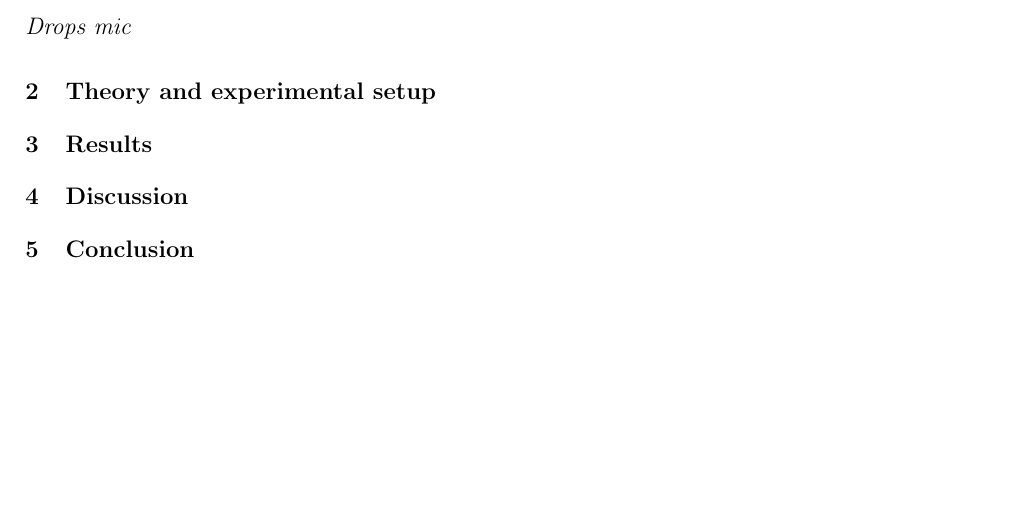
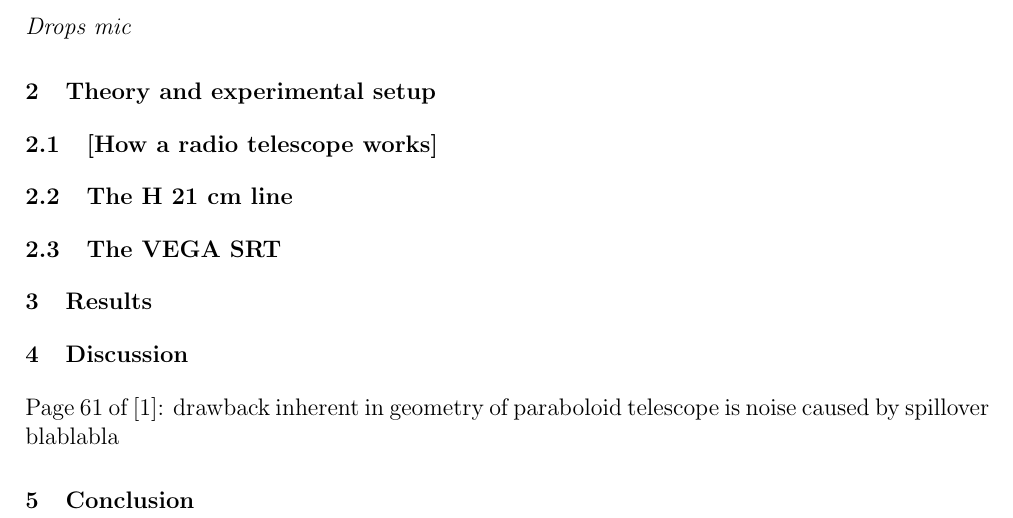
Before and after one commit to TomVdt/TPIII, a LaTeX document (04-radiotelescope/rapport.tex, which reads 04-radiotelescope/sections/1-theory-exp-setup.tex, 04-radiotelescope/sections/3-discussion.tex): part of the page, cut so that both start at the same text, the shorter picture padded with empty space. Compiled offline with pdfLaTeX.

Commit message:
Rough structure of the&exp

```diff
--- a/04-radiotelescope/sections/1-theory-exp-setup.tex
+++ b/04-radiotelescope/sections/1-theory-exp-setup.tex
@@ -1 +1,6 @@
 \section{Theory and experimental setup}
+\subsection{[How a radio telescope works]}
+
+\subsection{The H 21 cm line}
+
+\subsection{The VEGA SRT}
--- a/04-radiotelescope/sections/3-discussion.tex
+++ b/04-radiotelescope/sections/3-discussion.tex
@@ -1 +1,2 @@
 \section{Discussion}
+Page 61 of \cite{burke_introduction_2013}: drawback inherent in geometry of paraboloid telescope is noise caused by spillover blablabla
```
